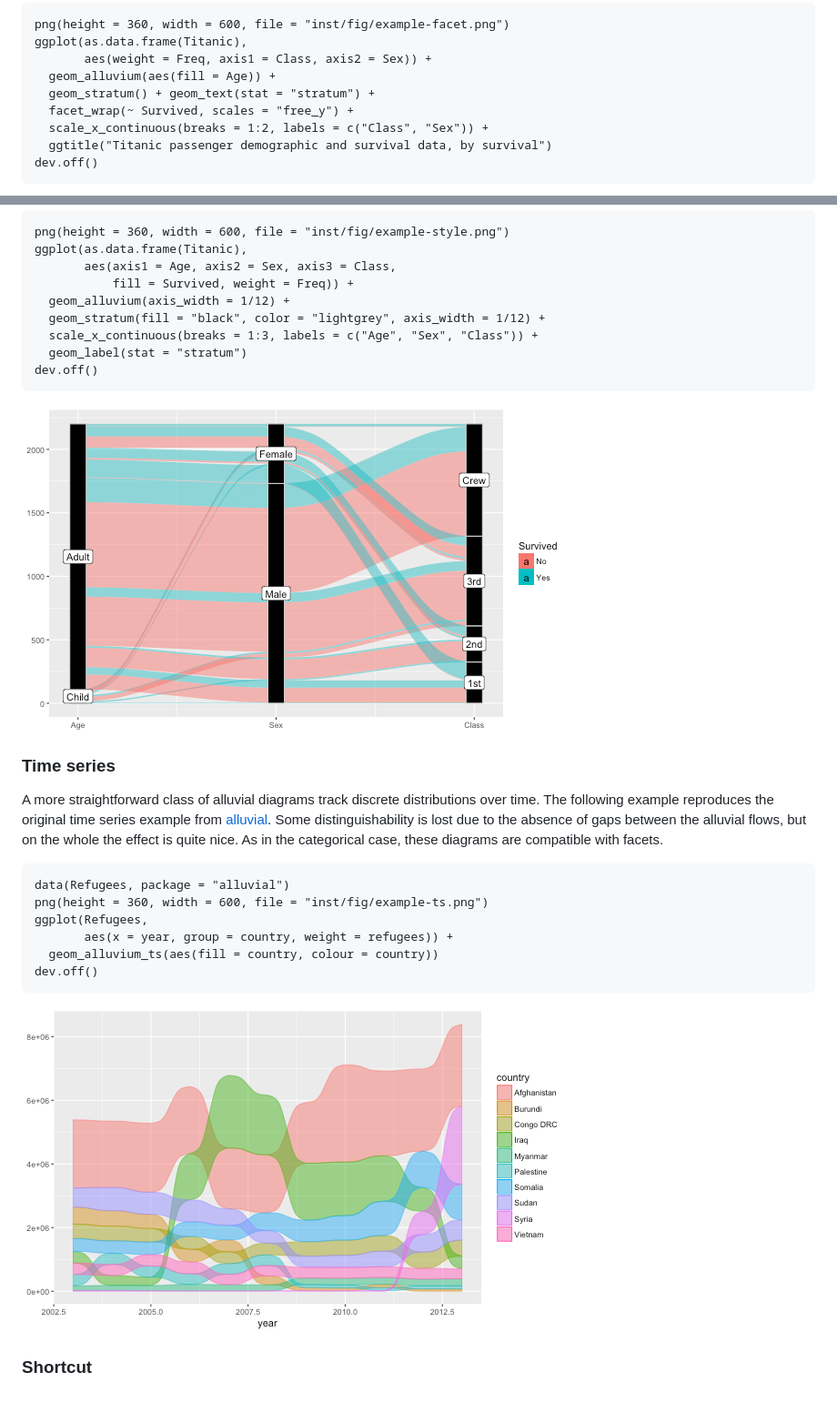
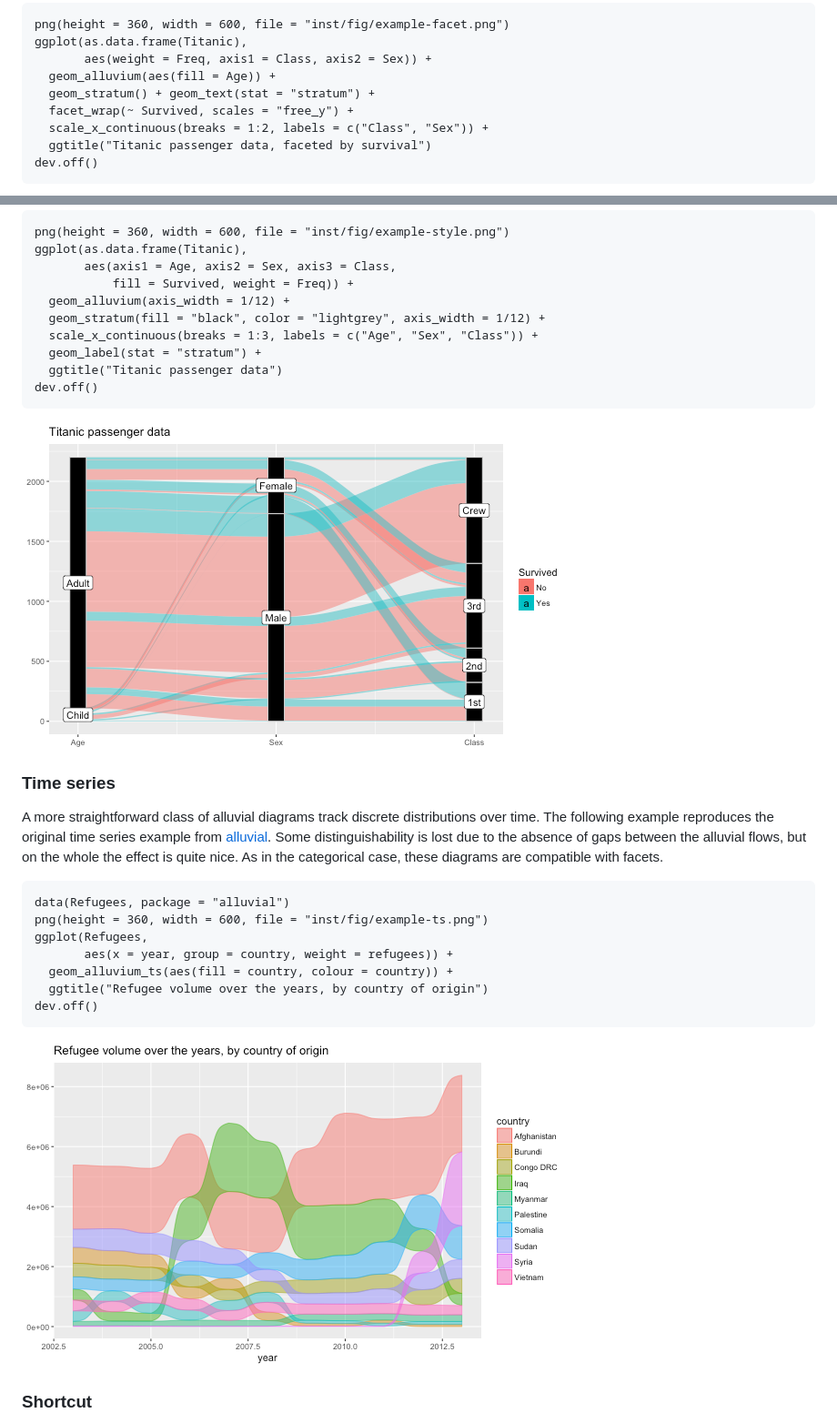
Before and after one commit to corybrunson/ggalluvial, a Markdown page: README.md, 2 parts joined by grey strips. Shown: that part at 91% size. Drawn GitHub-style; pictures changed too: inst/fig/example-style.png, inst/fig/example-ts.png; blank space fills up the shorter version.

Commit message:
add titles to example figures

````diff
--- a/README.md
+++ b/README.md
@@ -74,7 +74,7 @@ ggplot(as.data.frame(Titanic),
   geom_stratum() + geom_text(stat = "stratum") +
   facet_wrap(~ Survived, scales = "free_y") +
   scale_x_continuous(breaks = 1:2, labels = c("Class", "Sex")) +
-  ggtitle("Titanic passenger demographic and survival data, by survival")
+  ggtitle("Titanic passenger data, faceted by survival")
 dev.off()
 ```
 
@@ -92,7 +92,8 @@ ggplot(as.data.frame(Titanic),
   geom_alluvium(axis_width = 1/12) +
   geom_stratum(fill = "black", color = "lightgrey", axis_width = 1/12) +
   scale_x_continuous(breaks = 1:3, labels = c("Age", "Sex", "Class")) +
-  geom_label(stat = "stratum")
+  geom_label(stat = "stratum") +
+  ggtitle("Titanic passenger data")
 dev.off()
 ```
 
@@ -107,7 +108,8 @@ data(Refugees, package = "alluvial")
 png(height = 360, width = 600, file = "inst/fig/example-ts.png")
 ggplot(Refugees,
        aes(x = year, group = country, weight = refugees)) +
-  geom_alluvium_ts(aes(fill = country, colour = country))
+  geom_alluvium_ts(aes(fill = country, colour = country)) +
+  ggtitle("Refugee volume over the years, by country of origin")
 dev.off()
 ```
 
````
